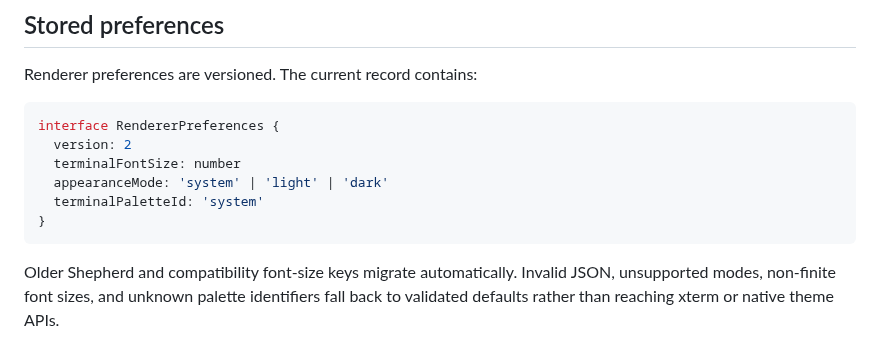
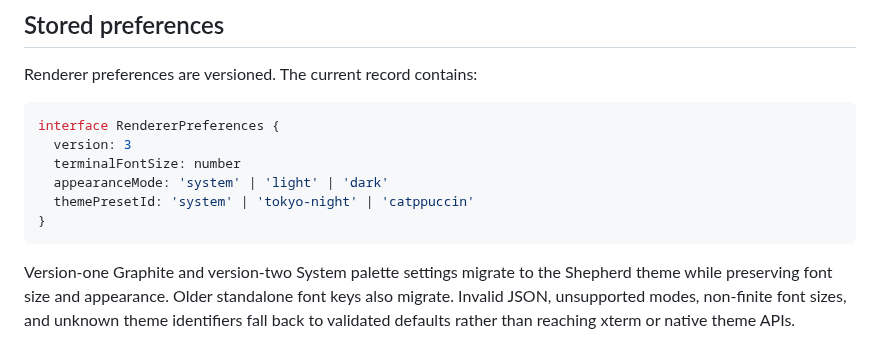
Before and after one commit to ANIRUDH-SJ/shepherd, a Markdown page: docs/APPEARANCE.md, the part around one of its changes. Rendered like a GitHub page.

````diff
--- a/docs/APPEARANCE.md
+++ b/docs/APPEARANCE.md
@@ -66,13 +69,15 @@ Renderer preferences are versioned. The current record contains:
 
 ```ts
 interface RendererPreferences {
-  version: 2
+  version: 3
   terminalFontSize: number
   appearanceMode: 'system' | 'light' | 'dark'
-  terminalPaletteId: 'system'
+  themePresetId: 'system' | 'tokyo-night' | 'catppuccin'
 }
 ```
 
-Older Shepherd and compatibility font-size keys migrate automatically. Invalid
-JSON, unsupported modes, non-finite font sizes, and unknown palette identifiers
-fall back to validated defaults rather than reaching xterm or native theme APIs.
+Version-one Graphite and version-two System palette settings migrate to the
+Shepherd theme while preserving font size and appearance. Older standalone font
+keys also migrate. Invalid JSON, unsupported modes, non-finite font sizes, and
+unknown theme identifiers fall back to validated defaults rather than reaching
+xterm or native theme APIs.
````
Also changed, not shown: other parts of docs/APPEARANCE.md (+18 -15 lines), docs/ARCHITECTURE.md (+8 -6 lines), docs/images/theme-presets-light.png (added).
